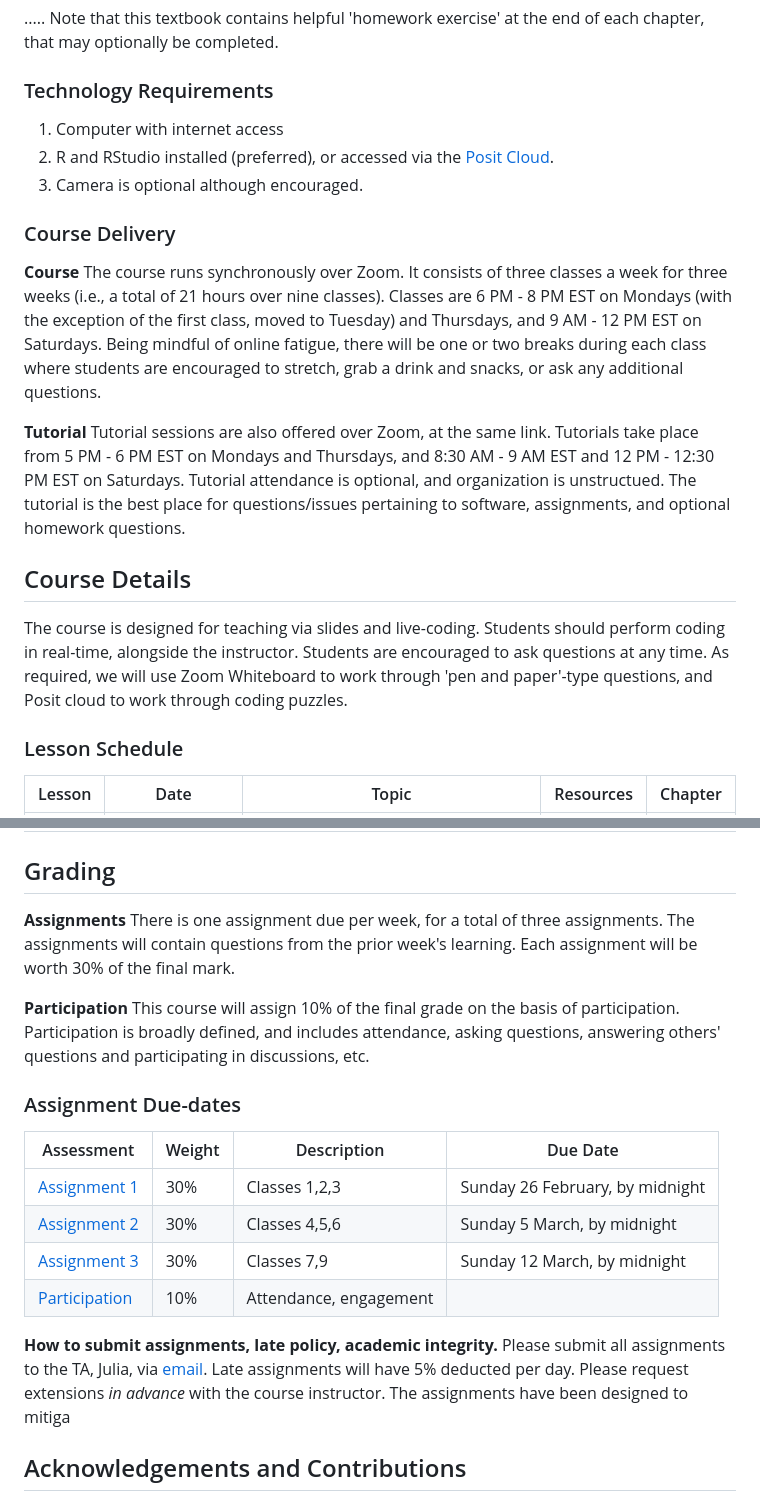
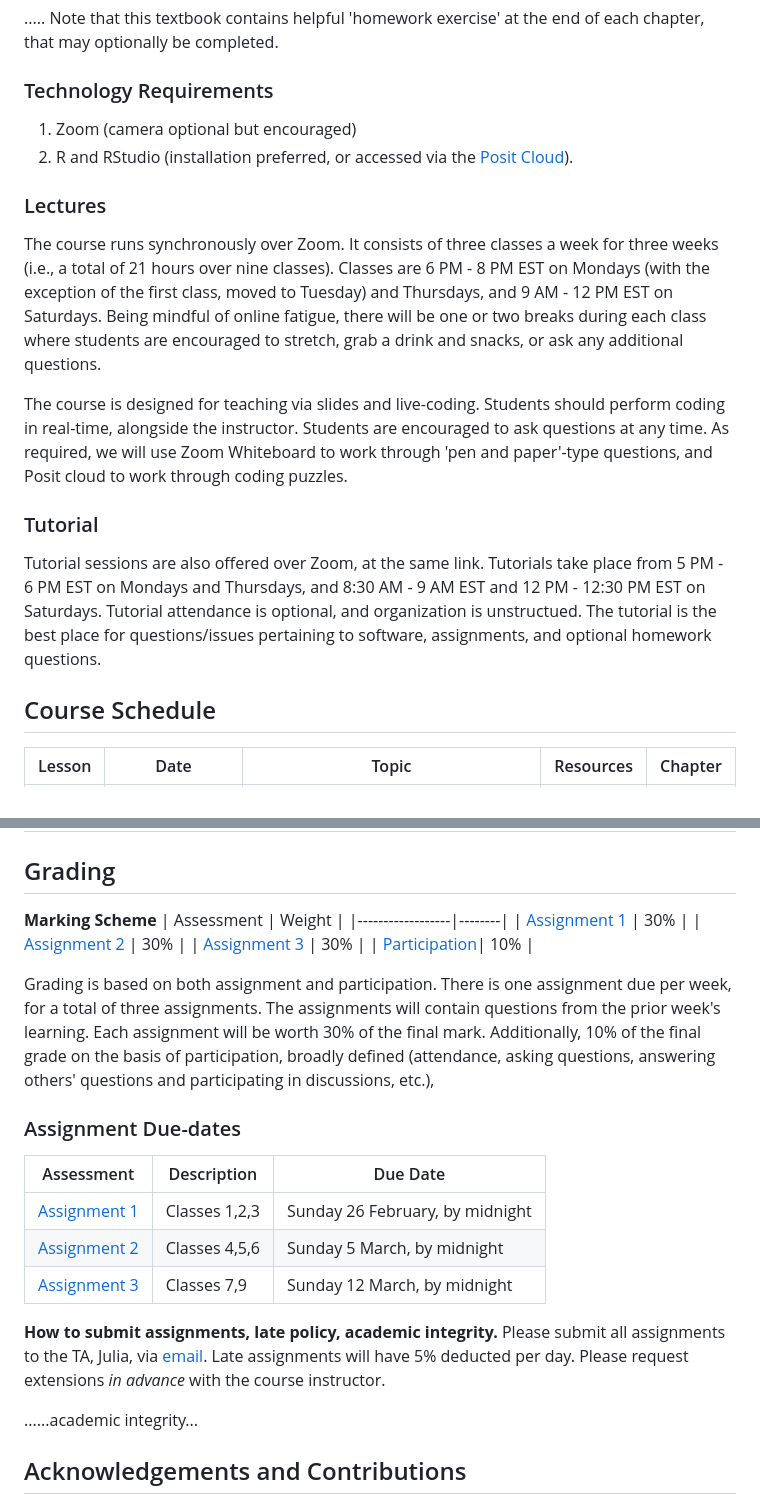
Before and after one commit to UofT-DSI/applying_statistical_concepts, a Markdown page: README.md, 2 parts joined by grey strips. Drawn GitHub-style.

Commit message:
Fix typos

```diff
--- a/README.md
+++ b/README.md
@@ -34,19 +34,18 @@ Students will know how to...
 Note that this textbook contains helpful 'homework exercise' at the end of each chapter, that may optionally be completed.
 
 ### Technology Requirements
-1. Computer with internet access
-2. R and RStudio installed (preferred), or accessed via the [Posit Cloud](https://posit.cloud/).
-3. Camera is optional although encouraged.
+1. Zoom (camera optional but encouraged)
+2. R and RStudio (installation preferred, or accessed via the [Posit Cloud](https://posit.cloud/)).
 
-### Course Delivery
-**Course** The course runs synchronously over Zoom. It consists of three classes a week for three weeks (i.e., a total of 21 hours over nine classes). Classes are 6 PM - 8 PM EST on Mondays (with the exception of the first class, moved to Tuesday) and Thursdays, and 9 AM - 12 PM EST on Saturdays. Being mindful of online fatigue, there will be one or two breaks during each class where students are encouraged to stretch, grab a drink and snacks, or ask any additional questions.
+### Lectures
+The course runs synchronously over Zoom. It consists of three classes a week for three weeks (i.e., a total of 21 hours over nine classes). Classes are 6 PM - 8 PM EST on Mondays (with the exception of the first class, moved to Tuesday) and Thursdays, and 9 AM - 12 PM EST on Saturdays. Being mindful of online fatigue, there will be one or two breaks during each class where students are encouraged to stretch, grab a drink and snacks, or ask any additional questions.
 
-**Tutorial** Tutorial sessions are also offered over Zoom, at the same link. Tutorials take place from 5 PM - 6 PM EST on Mondays and Thursdays, and 8:30 AM - 9 AM EST and 12 PM - 12:30 PM EST on Saturdays. Tutorial attendance is optional, and organization is unstructued. The tutorial is the best place for questions/issues pertaining to software, assignments, and optional homework questions.
-
-## Course Details
 The course is designed for teaching via slides and live-coding. Students should perform coding in real-time, alongside the instructor. Students are encouraged to ask questions at any time. As required, we will use Zoom Whiteboard to work through 'pen and paper'-type questions, and Posit cloud to work through coding puzzles.
 
-### Lesson Schedule
+### Tutorial
+Tutorial sessions are also offered over Zoom, at the same link. Tutorials take place from 5 PM - 6 PM EST on Mondays and Thursdays, and 8:30 AM - 9 AM EST and 12 PM - 12:30 PM EST on Saturdays. Tutorial attendance is optional, and organization is unstructued. The tutorial is the best place for questions/issues pertaining to software, assignments, and optional homework questions.
+
+## Course Schedule
 | Lesson | Date                   | Topic                                                                               |  Resources | Chapter |
 |--------|------------------------|-------------------------------------------------------------------------------------|------------| --------|
 | 1      | Tuesday 21 February    | Regression <br>(linear regression; simple and multiple, others)                     | [Slides]() |
@@ -60,20 +59,27 @@ The course is designed for teaching via slides and live-coding. Students should
 | 9      | Saturday 11 March      | Estimation, Testing, and Learning: Review and Practice                              | [Slides]() |
 ## Grading
 
-**Assignments** There is one assignment due per week, for a total of three assignments. The assignments will contain questions from the prior week's learning. Each assignment will be worth 30% of the final mark.
+**Marking Scheme**
+| Assessment       | Weight |
+|------------------|--------|
+| [Assignment 1]() | 30%    |
+| [Assignment 2]() | 30%    |
+| [Assignment 3]() | 30%    |
+| [Participation]()| 10%    |
 
-**Participation** This course will assign 10% of the final grade on the basis of participation. Participation is broadly defined, and includes attendance, asking questions, answering others' questions and participating in discussions, etc.
+Grading is based on both assignment and participation. There is one assignment due per week, for a total of three assignments. The assignments will contain questions from the prior week's learning. Each assignment will be worth 30% of the final mark. Additionally, 10% of the final grade on the basis of participation, broadly defined (attendance, asking questions, answering others' questions and participating in discussions, etc.),
 
 ### Assignment Due-dates
-| Assessment       | Weight | Description     | Due Date |
-|------------------|--------|-----------------|----------|
-| [Assignment 1]() | 30%    | Classes 1,2,3   |  Sunday 26 February, by midnight |
-| [Assignment 2]() | 30%    | Classes 4,5,6   |  Sunday 5 March, by midnight     |
-| [Assignment 3]() | 30%    | Classes 7,9     |  Sunday 12 March, by midnight    |
-| [Participation]()| 10%    | Attendance, engagement  |             |
+| Assessment       | Description     | Due Date |
+|------------------| ----------------|----------|
+| [Assignment 1]() | Classes 1,2,3   |  Sunday 26 February, by midnight |
+| [Assignment 2]() | Classes 4,5,6   |  Sunday 5 March, by midnight     |
+| [Assignment 3]() | Classes 7,9     |  Sunday 12 March, by midnight    |
 
 **How to submit assignments, late policy, academic integrity.**
-Please submit all assignments to the TA, Julia, via [email](julia.gallucci@mail.utoronto.ca). Late assignments will have 5% deducted per day. Please request extensions *in advance* with the course instructor. The assignments have been designed to mitiga
+Please submit all assignments to the TA, Julia, via [email](julia.gallucci@mail.utoronto.ca). Late assignments will have 5% deducted per day. Please request extensions *in advance* with the course instructor.
+
+......academic integrity...
 
 ## Acknowledgements and Contributions
 First slides were developed by Simone Collier under the supervision of Rohan Alexander. Slides have been created and modified by Navona Calarco and Julia Gallucci for Winter 2023. This course pulls largely from the book, *An Introduction to Statistical
```
Also changed, not shown: other parts of README.md (+1 -1 lines).
